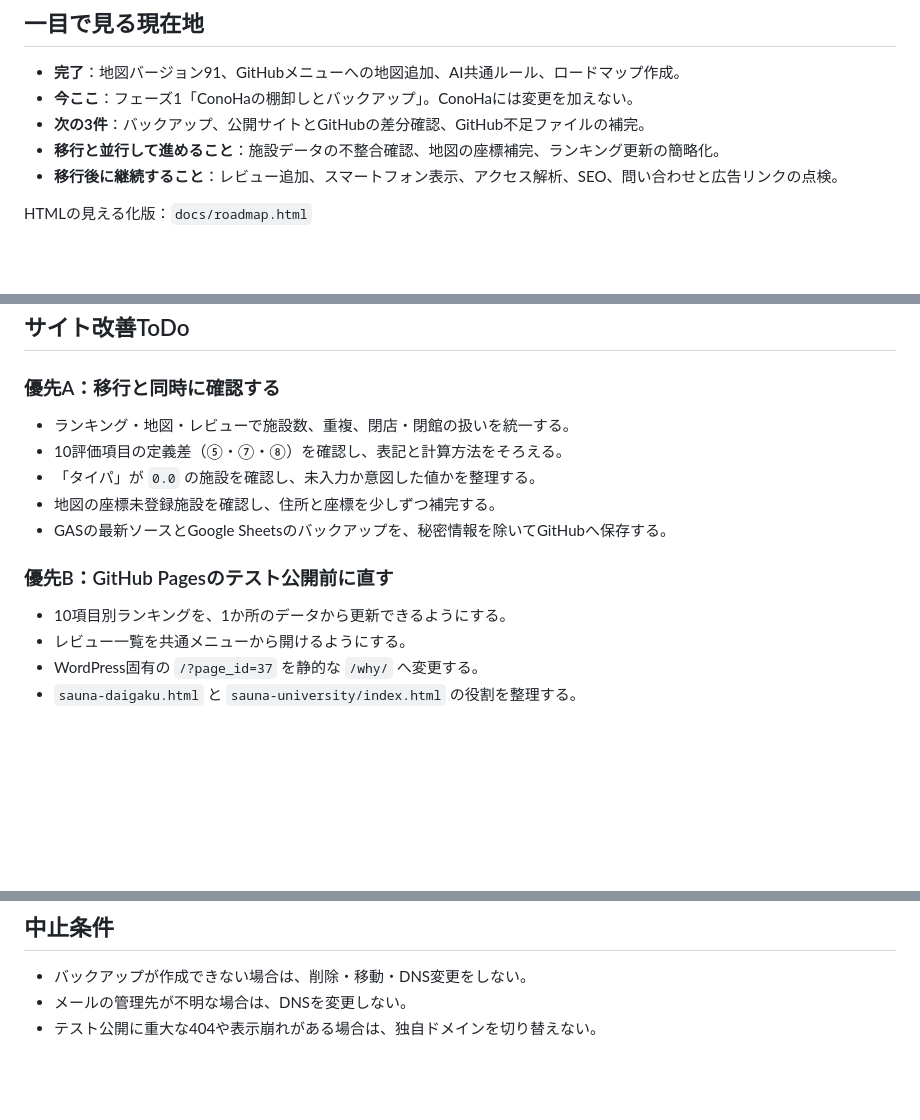
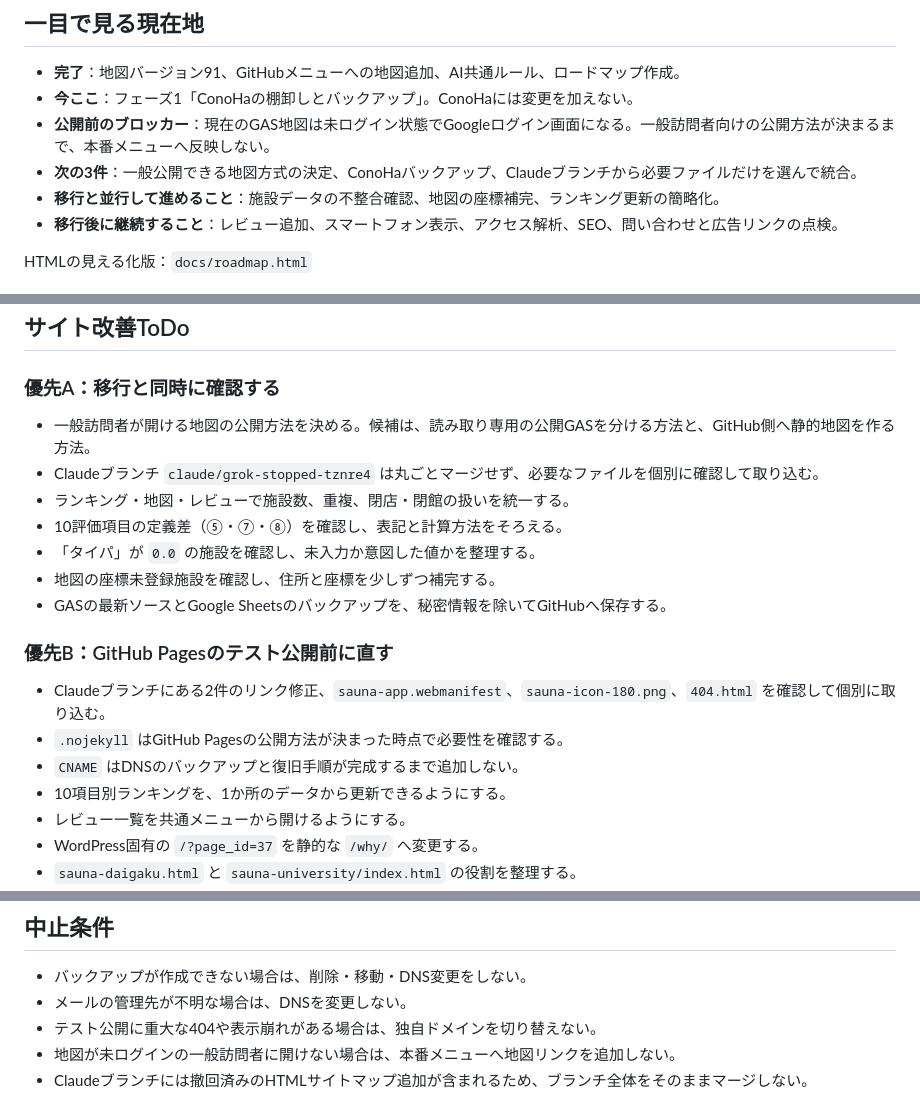
Before and after one commit to kenji0618y/gomirachelin, a Markdown page: docs/GitHub移行ロードマップ.md, 3 parts joined by grey strips. Drawn GitHub-style; blank space fills up the shorter version.

Commit message:
Revise GitHub移行ロードマップ with new blockers
Updated roadmap with blockers and next steps for public map access and GitHub integration.

```diff
--- a/docs/GitHub移行ロードマップ.md
+++ b/docs/GitHub移行ロードマップ.md
@@ -18,7 +18,8 @@ ConoHaからGitHub中心の運用へ安全に移行しながら、地図・ラ
 
 - **完了**：地図バージョン91、GitHubメニューへの地図追加、AI共通ルール、ロードマップ作成。
 - **今ここ**：フェーズ1「ConoHaの棚卸しとバックアップ」。ConoHaには変更を加えない。
-- **次の3件**：バックアップ、公開サイトとGitHubの差分確認、GitHub不足ファイルの補完。
+- **公開前のブロッカー**：現在のGAS地図は未ログイン状態でGoogleログイン画面になる。一般訪問者向けの公開方法が決まるまで、本番メニューへ反映しない。
+- **次の3件**：一般公開できる地図方式の決定、ConoHaバックアップ、Claudeブランチから必要ファイルだけを選んで統合。
 - **移行と並行して進めること**：施設データの不整合確認、地図の座標補完、ランキング更新の簡略化。
 - **移行後に継続すること**：レビュー追加、スマートフォン表示、アクセス解析、SEO、問い合わせと広告リンクの点検。
 
@@ -113,6 +114,8 @@ HTMLの見える化版：`docs/roadmap.html`
 
 ### 優先A：移行と同時に確認する
 
+- 一般訪問者が開ける地図の公開方法を決める。候補は、読み取り専用の公開GASを分ける方法と、GitHub側へ静的地図を作る方法。
+- Claudeブランチ `claude/grok-stopped-tznre4` は丸ごとマージせず、必要なファイルを個別に確認して取り込む。
 - ランキング・地図・レビューで施設数、重複、閉店・閉館の扱いを統一する。
 - 10評価項目の定義差（⑤・⑦・⑧）を確認し、表記と計算方法をそろえる。
 - 「タイパ」が `0.0` の施設を確認し、未入力か意図した値かを整理する。
@@ -121,6 +124,9 @@ HTMLの見える化版：`docs/roadmap.html`
 
 ### 優先B：GitHub Pagesのテスト公開前に直す
 
+- Claudeブランチにある2件のリンク修正、`sauna-app.webmanifest`、`sauna-icon-180.png`、`404.html` を確認して個別に取り込む。
+- `.nojekyll` はGitHub Pagesの公開方法が決まった時点で必要性を確認する。
+- `CNAME` はDNSのバックアップと復旧手順が完成するまで追加しない。
 - 10項目別ランキングを、1か所のデータから更新できるようにする。
 - レビュー一覧を共通メニューから開けるようにする。
 - WordPress固有の `/?page_id=37` を静的な `/why/` へ変更する。
@@ -156,3 +162,5 @@ HTMLの見える化版：`docs/roadmap.html`
 - バックアップが作成できない場合は、削除・移動・DNS変更をしない。
 - メールの管理先が不明な場合は、DNSを変更しない。
 - テスト公開に重大な404や表示崩れがある場合は、独自ドメインを切り替えない。
+- 地図が未ログインの一般訪問者に開けない場合は、本番メニューへ地図リンクを追加しない。
+- Claudeブランチには撤回済みのHTMLサイトマップ追加が含まれるため、ブランチ全体をそのままマージしない。
```
